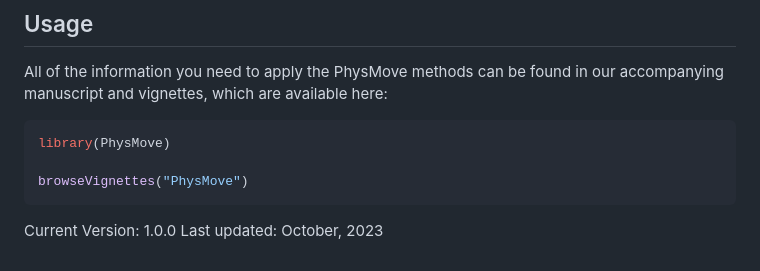
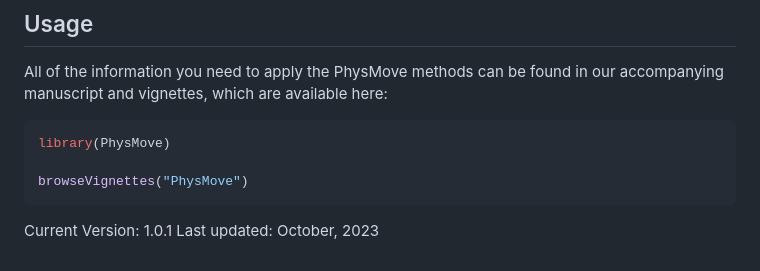
Before and after one commit to HannahCalich/PhysMove, a Markdown page: README.md, the part around the change. GitHub-like rendering.

Commit message:
Update version

````diff
--- a/README.md
+++ b/README.md
@@ -70,5 +70,5 @@ library(PhysMove)
 browseVignettes("PhysMove")
 ```
 
-Current Version: 1.0.0
+Current Version: 1.0.1
 Last updated: October, 2023
````
